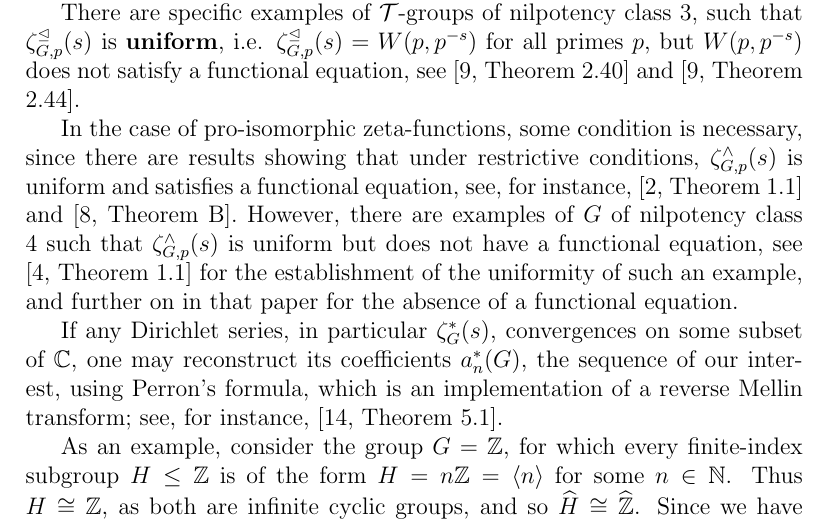
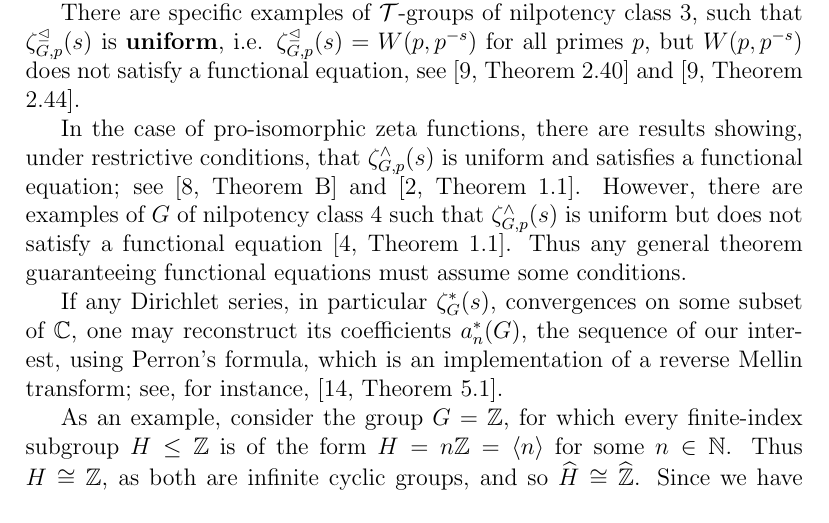
Before and after one commit to HaimL76/automorphisms, a LaTeX paper (proposal-long-review.tex): part of page 5 of 16, cut so that both start at the same text. Compiled offline with pdfLaTeX.

Commit message:
long 150

```diff
--- a/proposal-long-review.tex
+++ b/proposal-long-review.tex
@@ -114,7 +114,7 @@ A more general result for zeta-functions counting normal subgroups of groups of
 
 There are specific examples of $\mathcal{T}$-groups of nilpotency class $3$, such that $\zeta_{G,p}^{\trianglelefteq}(s)$ is \textbf{uniform}, i.e. $\zeta_{G,p}^{\trianglelefteq}(s)=W(p,p^{-s})$ for all primes $p$, but $W(p,p^{-s})$ does not satisfy a functional equation, see \cite[Theorem 2.40]{DuSautoyWoodward} and \cite[Theorem 2.44]{DuSautoyWoodward}.
 
-In the case of pro-isomorphic zeta-functions, some condition is necessary, since there are results showing that under restrictive conditions, $\zeta_{G,p}^{\wedge}(s)$ is uniform and satisfies a functional equation, see, for instance, \cite[Theorem 1.1]{Berman} and \cite[Theorem B]{DuSautoyLubotzky}. However, there are examples of $G$ of nilpotency class $4$ such that $\zeta_{G,p}^{\wedge}(s)$ is uniform but does not have a functional equation, see \cite[Theorem 1.1]{BermanKlopsch} for the establishment of the uniformity of such an example, and further on in that paper for the absence of a functional equation.
+In the case of pro-isomorphic zeta functions, there are results showing, under restrictive conditions, that $\zeta_{G,p}^{\wedge}(s)$ is uniform and satisfies a functional equation; see \cite[Theorem B]{DuSautoyLubotzky} and \cite[Theorem 1.1]{Berman}. However, there are examples of $G$ of nilpotency class $4$ such that $\zeta_{G,p}^{\wedge}(s)$ is uniform but does not satisfy a functional equation \cite[Theorem 1.1]{BermanKlopsch}. Thus any general theorem guaranteeing functional equations must assume some conditions.
 
 If any Dirichlet series, in particular $\zeta_{G}^{\ast}(s)$, convergences on some subset of $\mathbb{C}$, one may reconstruct its coefficients $a_{n}^{\ast}(G)$, the sequence of our interest, using Perron's formula, which is an implementation of a reverse Mellin transform; see, for instance, \cite[Theorem 5.1]{MontgomeryVaughan}.\par
 As an example, consider the group $G=\mathbb{Z}$, for which every finite-index subgroup $H\leq{\mathbb{Z}}$ is of the form $H=n\mathbb{Z}=\langle n\rangle$ for some $n\in\mathbb{N}$. Thus $H\cong \mathbb{Z}$, as both are infinite cyclic groups, and so $\widehat{H}\cong\widehat{\mathbb{Z}}$. Since we have only one subgroup of index $n$ for every $n\in\mathbb{N}$, then $a_{n}^{\ast}(\mathbb{Z})=1$. Thus, its pro-isomorphic zeta-function is $\zeta_{\mathbb{Z}}^{\wedge}(s)=\sum_{i=1}^{\infty}n^{-s}=\zeta(s)$, the Riemann zeta-function, which is known to converge for $\mathrm{Re}\,s>1$. It is known that the Riemann zeta-function decomposes into an infinite product of local zeta-functions, that is, $\zeta(s)=\prod_p\zeta_p(s)=\prod_p\sum_{k=0}^\infty p^{-ks}=\prod_p\frac{1}{1-p^{-s}}$, where the product runs over all the prime numbers.\par
```
Also changed, not shown: proposal-long-review.pdf, 1 other file.
